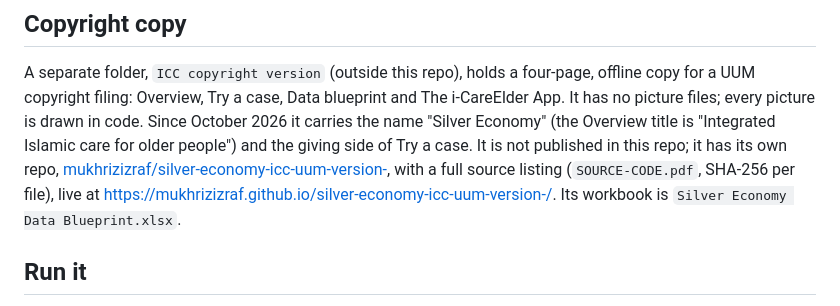
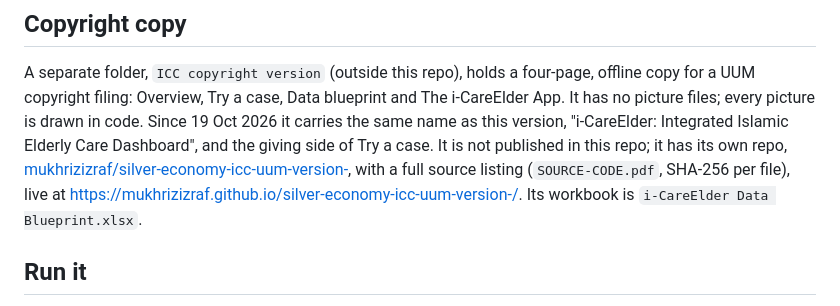
Before and after one commit to mukhrizizraf/kedah-silver-economy_claude-version, a Markdown page: README.md, the part around the change. Drawn GitHub-style.

Commit message:
README: the ICC copy now carries the i-CareElder name too
Co-Authored-By: Claude Opus 5.5 <noreply@anthropic.com>

```diff
--- a/README.md
+++ b/README.md
@@ -40,13 +40,13 @@ and gives them a new look and feel:
 A separate folder, `ICC copyright version` (outside this repo), holds a
 four-page, offline copy for a UUM copyright filing: Overview, Try a case, Data
 blueprint and The i-CareElder App. It has no picture files; every picture is drawn
-in code. Since October 2026 it carries the name "Silver Economy" (the Overview
-title is "Integrated Islamic care for older people") and the giving side of
-Try a case. It is not published in this repo; it has its own repo,
+in code. Since 19 Oct 2026 it carries the same name as this version,
+"i-CareElder: Integrated Islamic Elderly Care Dashboard", and the giving side
+of Try a case. It is not published in this repo; it has its own repo,
 [mukhrizizraf/silver-economy-icc-uum-version-](https://github.com/mukhrizizraf/silver-economy-icc-uum-version-),
 with a full source listing (`SOURCE-CODE.pdf`, SHA-256 per file), live at
 <https://mukhrizizraf.github.io/silver-economy-icc-uum-version-/>. Its
-workbook is `Silver Economy Data Blueprint.xlsx`.
+workbook is `i-CareElder Data Blueprint.xlsx`.
 
 ## Run it
 
```
